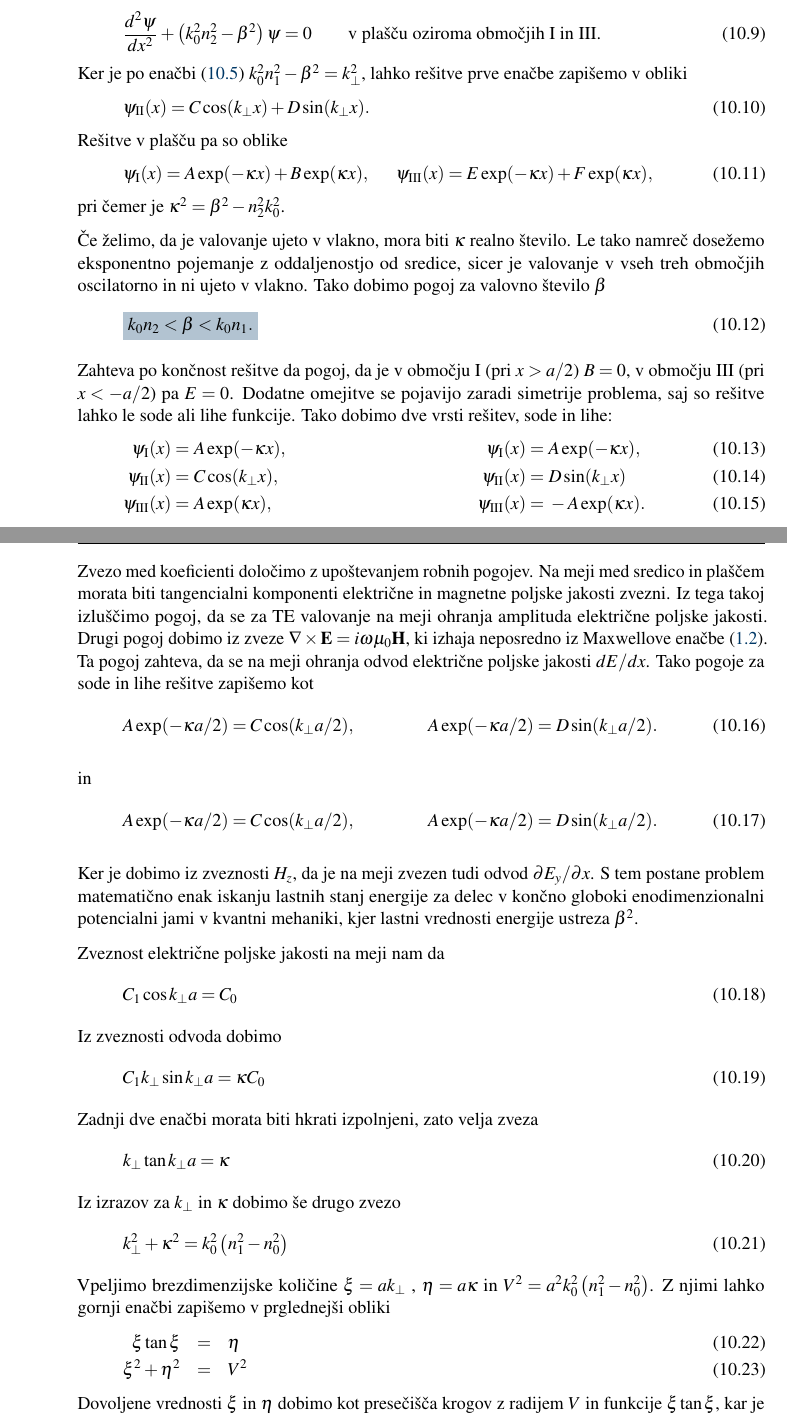
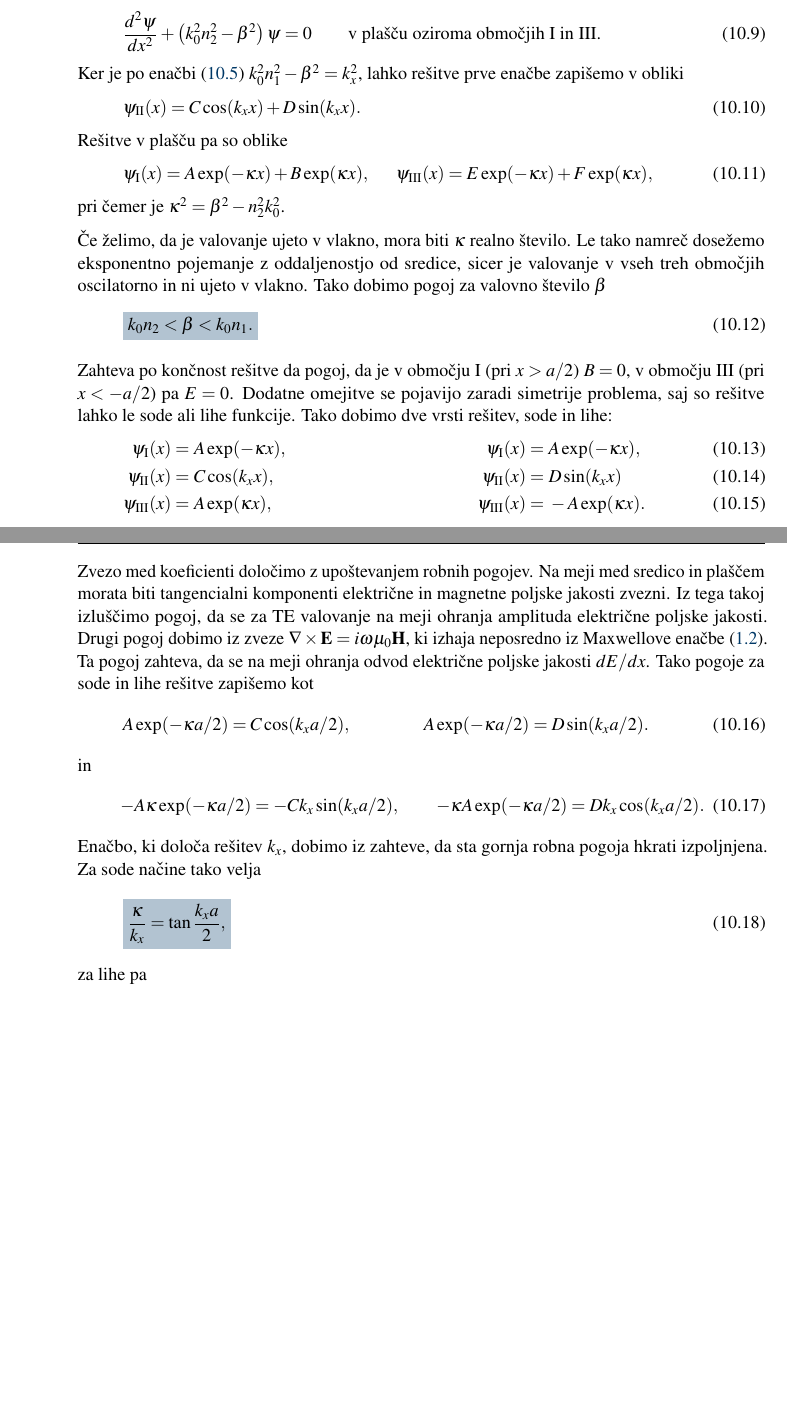
Before and after one commit to mrcinv/skripta, a LaTeX book (Fotonika.tex, which reads Chapter_10_Vlakna.tex): two parts of pages 151 and 152 of 165 before the commit and two parts of pages 151 and 152 of 157 after it, joined at a grey line, cut so that both start at the same text, the shorter picture padded with empty space. Compiled offline with pdfLaTeX.

Commit message:
Vlakna v delu

```diff
--- a/Chapter_10_Vlakna.tex
+++ b/Chapter_10_Vlakna.tex
@@ -150,10 +150,10 @@ in
 \qquad \textrm{v plašču oziroma obmo\v cjih I in III.}
 \label{9.3}
 \end{equation}
-Ker je po enačbi~(\ref{9.0}) $k_0^2n_1^2-\beta^2=k_\perp^2$, lahko rešitve prve enačbe
+Ker je po enačbi~(\ref{9.0}) $k_0^2n_1^2-\beta^2=k_x^2$, lahko rešitve prve enačbe
 zapišemo v obliki
 \beq
-\psi_{\mathrm{II}}(x) = C \cos(k_\perp x)+D \sin(k_\perp x).
+\psi_{\mathrm{II}}(x) = C \cos(k_x x)+D \sin(k_x x).
 \eeq
 Rešitve v plašču pa so oblike
 \beq
@@ -176,7 +176,7 @@ simetrije problema, saj so rešitve lahko le sode ali lihe funkcije. Tako
 dobimo dve vrsti rešitev, sode in lihe:
 \begin{align}
 \psi_{\mathrm{I}}(x) =&~ A \exp(-\kappa x), \qquad \qquad &\psi_{\mathrm{I}}(x) =&~ A \exp(-\kappa x),\\
-\psi_{\mathrm{II}}(x) =&~ C \cos(k_\perp x), \qquad \qquad &\psi_{\mathrm{II}}(x) =&~ D \sin(k_\perp x)\\
+\psi_{\mathrm{II}}(x) =&~ C \cos(k_x x), \qquad \qquad &\psi_{\mathrm{II}}(x) =&~ D \sin(k_x x)\\
 \psi_{\mathrm{III}}(x) =&~ A \exp(\kappa x), \qquad \qquad &\psi_{\mathrm{III}}(x) =&~ -A \exp(\kappa x).
 \end{align}
 Zvezo med koeficienti določimo z upoštevanjem robnih pogojev. Na meji
@@ -187,5 +187,17 @@ Drugi pogoj dobimo iz zveze $\nabla\times{\bf E}=i\omega\mu_{0}{\bf H}$, ki izha
 neposredno iz Maxwellove enačbe~(\ref{eq:Maxwell2}). Ta pogoj zahteva, da se na meji ohranja
 odvod električne poljske jakosti $dE/dx$. Tako pogoje za sode in lihe rešitve zapišemo kot
 \beq
-A \exp(-\kappa a/2) = C \cos(k_\perp a/2), \qquad \qquad A \exp(-\kappa a/2) = D \sin(k_\perp a/2).
+A \exp(-\kappa a/2) = C \cos(k_x a/2), \qquad \qquad A \exp(-\kappa a/2) = D \sin(k_x a/2).
 \eeq
+in
+\beq
+-A \kappa \exp(-\kappa a/2) = -C k_x \sin(k_x a/2), \qquad
+-\kappa A \exp(-\kappa a/2) = D k_x \cos(k_x a/2).
+\eeq
+Enačbo, ki določa rešitev $k_x$, dobimo iz zahteve, da sta gornja robna pogoja hkrati izpoljnjena. Za sode
+načine tako velja
+\boxeq{sekular1}{
+\frac{\kappa}{k_x} = \tan \frac{k_x a}{2},
+}
+za lihe pa
+\boxeq{sekular2}{- \frac{k_x}{\kappa} = \tan \frac{k_x a}{2}.
@@ -192,39 +239,3 @@ A \exp(-\kappa a/2) = C \cos(k_\perp a/2), \qquad \qquad A \exp(-\kappa a/2) = D
 
 
-in
-\beq
-A \exp(-\kappa a/2) = C \cos(k_\perp a/2), \qquad \qquad A \exp(-\kappa a/2) = D \sin(k_\perp a/2).
-\eeq
 
-
-Ker je
-dobimo iz zveznosti $H_{z}$, da je na meji zvezen tudi odvod $\partial E_{y}/\partial x$.
-S tem postane problem matematično enak iskanju lastnih stanj energije
-za delec v končno globoki enodimenzionalni potencialni jami v kvantni
-mehaniki, kjer lastni vrednosti energije ustreza $\beta^{2}$.
-
-Zveznost električne poljske jakosti na meji nam da
-\begin{equation}
-C_{1}\cos k_{\perp}a=C_{0}\label{9.5}
-\end{equation}
- Iz zveznosti odvoda dobimo
-\begin{equation}
-C_{1}k_{\perp}\sin k_{\perp}a=\kappa C_{0}\label{9.6}
-\end{equation}
- Zadnji dve enačbi morata biti hkrati izpolnjeni, zato velja zveza
-\begin{equation}
-k_{\perp}\tan k_{\perp}a=\kappa\label{9.7}
-\end{equation}
- Iz izrazov za $k_{\perp}$ in $\kappa$ dobimo še drugo zvezo
-\begin{equation}
-k_{\perp}^{2}+\kappa^{2}=k_{0}^{2}\left(n_{1}^{2}-n_{0}^{2}\right)\label{9.8}
-\end{equation}
- Vpeljimo brezdimenzijske količine $\xi=ak_{\perp}$ , $\eta=a\kappa$
-in $V^{2}=a^{2}k_{0}^{2}\left(n_{1}^{2}-n_{0}^{2}\right)$. Z njimi
-lahko gornji enačbi zapišemo v prglednejši obliki
-\begin{eqnarray}
-\xi\tan\xi & = & \eta\label{9.9}\\
-\xi^{2}+\eta^{2} & = & V^{2}
-\end{eqnarray}
- Dovoljene vrednosti $\xi$ in $\eta$ dobimo kot presečišča krogov
-z radijem $V$ in funkcije $\xi\tan\xi$, kar je prikazano na sliki
```
Also changed, not shown: slike/10_TEsekularna.pdf (added), slike/10_TEsekularna.pdf_tex (added), slike/10_TEsekularna.svg (added), Chapter_10_Vlakna.tex (90 more changed lines), 1 other file.
